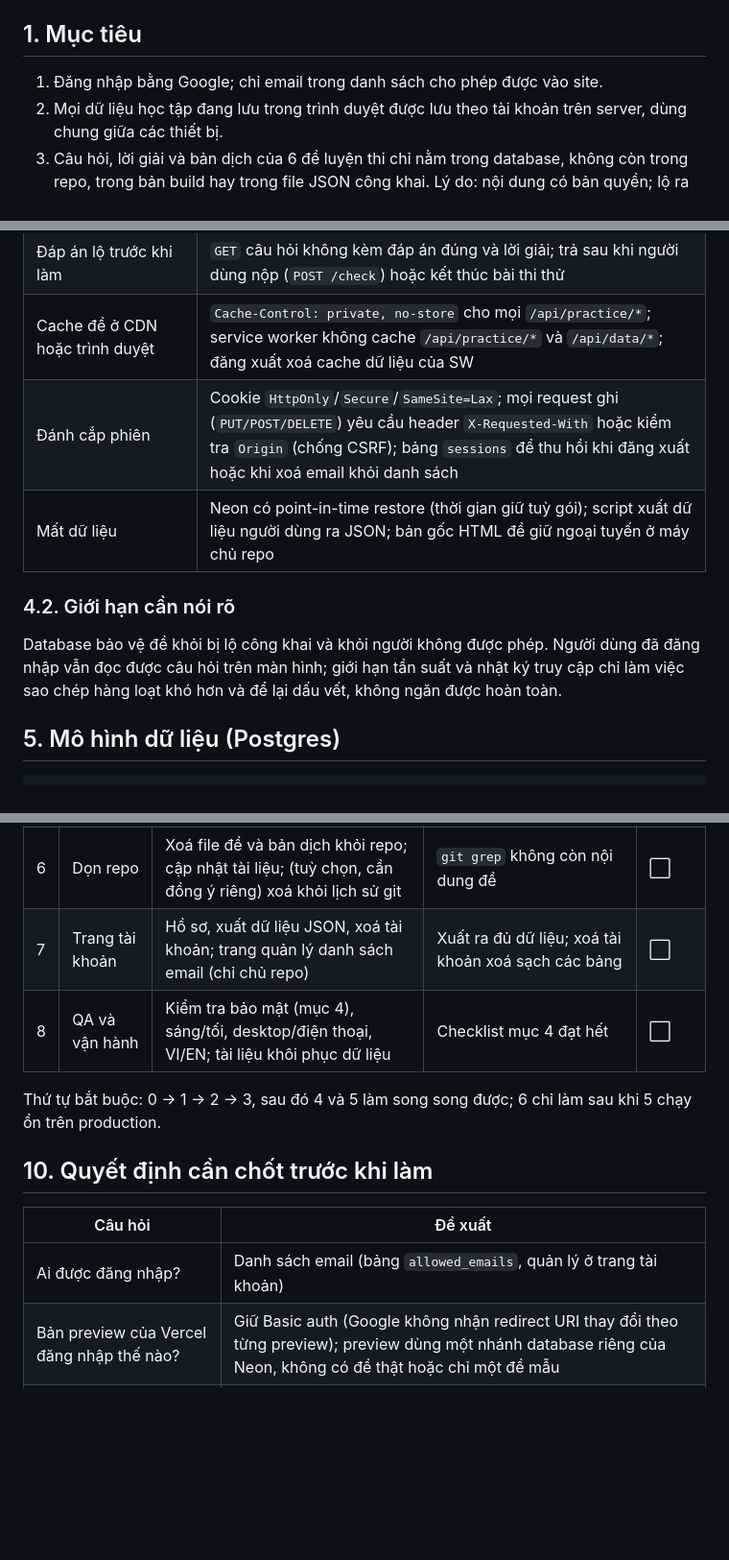
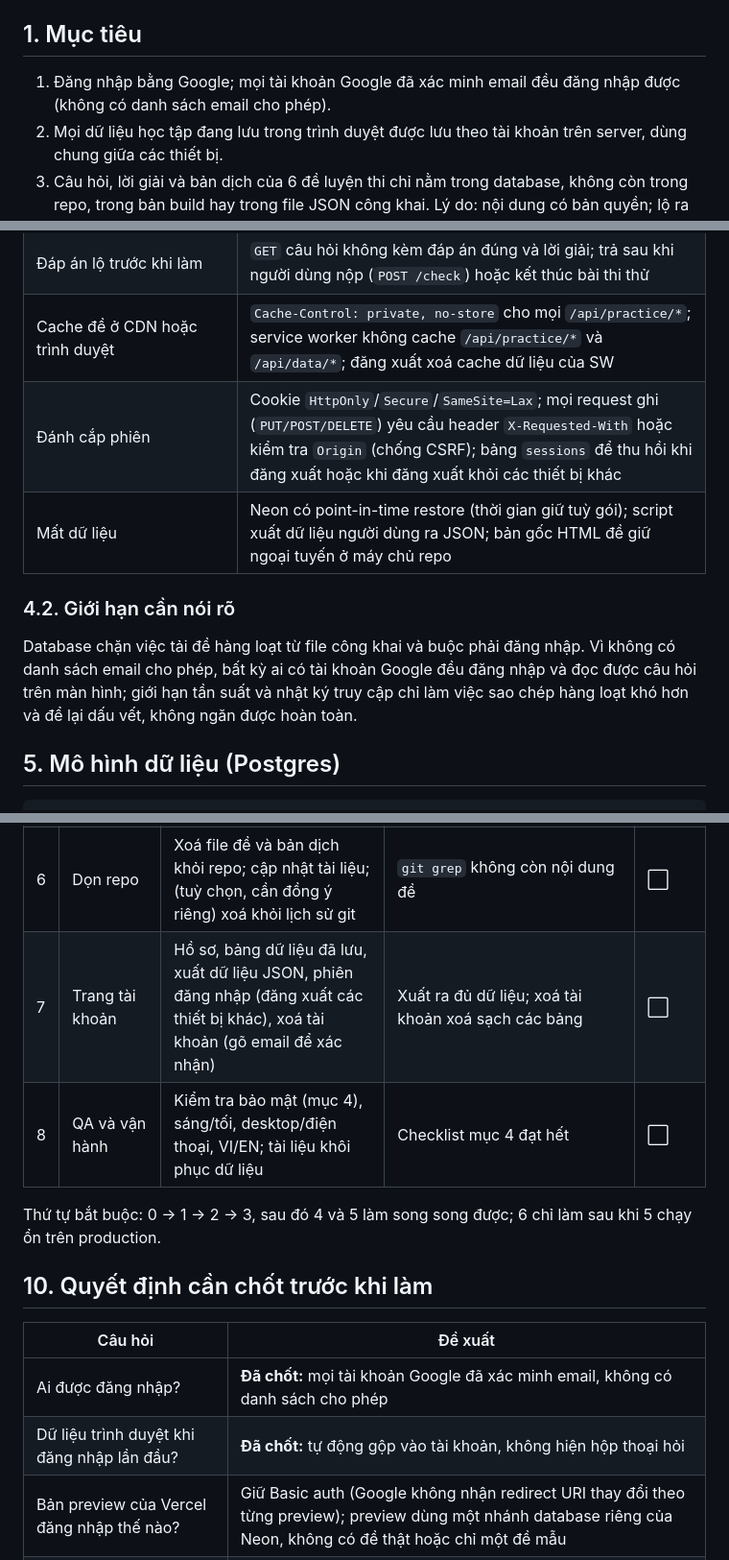
Before and after one commit to thaotm99/AWS, a Markdown page: aws-cloud/PLAN-accounts.md, 3 parts joined by grey strips. Shown at 96% size. Drawn GitHub-style; blank space fills up the shorter version.

```diff
--- a/aws-cloud/PLAN-accounts.md
+++ b/aws-cloud/PLAN-accounts.md
@@ -5,7 +5,7 @@ chỉ merge khi chủ repo đồng ý (xem `CLAUDE.md`).
 
 ## 1. Mục tiêu
 
-1. Đăng nhập bằng Google; chỉ email trong danh sách cho phép được vào site.
+1. Đăng nhập bằng Google; mọi tài khoản Google đã xác minh email đều đăng nhập được (không có danh sách email cho phép).
 2. Mọi dữ liệu học tập đang lưu trong trình duyệt được lưu theo tài khoản trên server, dùng chung giữa các thiết bị.
 3. Câu hỏi, lời giải và bản dịch của 6 đề luyện thi chỉ nằm trong database, không còn trong repo, trong bản build
    hay trong file JSON công khai. Lý do: nội dung có bản quyền; lộ ra ngoài là sự cố nghiêm trọng.
@@ -89,13 +89,13 @@ Trình duyệt ──► Vercel (một domain)
 | Người dùng hợp lệ tải hàng loạt đề | API trả từng câu hoặc từng đề, không có endpoint dump; giới hạn tần suất theo người dùng (bảng `rate_limits` trong Postgres hoặc Vercel Firewall rate limiting); ghi `audit_log` mỗi lần đọc đề |
 | Đáp án lộ trước khi làm | `GET` câu hỏi không kèm đáp án đúng và lời giải; trả sau khi người dùng nộp (`POST /check`) hoặc kết thúc bài thi thử |
 | Cache đề ở CDN hoặc trình duyệt | `Cache-Control: private, no-store` cho mọi `/api/practice/*`; service worker không cache `/api/practice/*` và `/api/data/*`; đăng xuất xoá cache dữ liệu của SW |
-| Đánh cắp phiên | Cookie `HttpOnly`/`Secure`/`SameSite=Lax`; mọi request ghi (`PUT/POST/DELETE`) yêu cầu header `X-Requested-With` hoặc kiểm tra `Origin` (chống CSRF); bảng `sessions` để thu hồi khi đăng xuất hoặc khi xoá email khỏi danh sách |
+| Đánh cắp phiên | Cookie `HttpOnly`/`Secure`/`SameSite=Lax`; mọi request ghi (`PUT/POST/DELETE`) yêu cầu header `X-Requested-With` hoặc kiểm tra `Origin` (chống CSRF); bảng `sessions` để thu hồi khi đăng xuất hoặc khi đăng xuất khỏi các thiết bị khác |
 | Mất dữ liệu | Neon có point-in-time restore (thời gian giữ tuỳ gói); script xuất dữ liệu người dùng ra JSON; bản gốc HTML đề giữ ngoại tuyến ở máy chủ repo |
 
 ### 4.2. Giới hạn cần nói rõ
 
-Database bảo vệ đề khỏi bị lộ công khai và khỏi người không được phép. Người dùng đã đăng nhập vẫn đọc được câu hỏi trên
-màn hình; giới hạn tần suất và nhật ký truy cập chỉ làm việc sao chép hàng loạt khó hơn và để lại dấu vết, không ngăn
+Database chặn việc tải đề hàng loạt từ file công khai và buộc phải đăng nhập. Vì không có danh sách email cho phép, bất kỳ ai
+có tài khoản Google đều đăng nhập và đọc được câu hỏi trên màn hình; giới hạn tần suất và nhật ký truy cập chỉ làm việc sao chép hàng loạt khó hơn và để lại dấu vết, không ngăn
 được hoàn toàn.
 
 ## 5. Mô hình dữ liệu (Postgres)
@@ -236,7 +249,7 @@ Migration viết bằng SQL thuần trong `aws-cloud/site/db/migrations/NNN_*.sq
 | 4 | Dữ liệu người học trên server | `/api/me`, `/api/data*`, `/api/notes/*`; đồng bộ local-first; import lần đầu; SW không cache API | Dữ liệu khớp giữa 2 trình duyệt; offline vẫn dùng được và đồng bộ khi có mạng | ⬜ |
 | 5 | Đề thi trong database | Script nhập đề; manifest; `/api/practice/*` (chấm ở server, giới hạn tần suất, audit log); trang luyện đề tải qua API; bỏ JSON tĩnh | Đủ 390 câu; mọi luồng luyện đề, thi thử, ôn câu sai, bản đồ kỹ năng chạy như cũ; `dist` không còn nội dung đề | ⬜ |
 | 6 | Dọn repo | Xoá file đề và bản dịch khỏi repo; cập nhật tài liệu; (tuỳ chọn, cần đồng ý riêng) xoá khỏi lịch sử git | `git grep` không còn nội dung đề | ⬜ |
-| 7 | Trang tài khoản | Hồ sơ, xuất dữ liệu JSON, xoá tài khoản; trang quản lý danh sách email (chỉ chủ repo) | Xuất ra đủ dữ liệu; xoá tài khoản xoá sạch các bảng | ⬜ |
+| 7 | Trang tài khoản | Hồ sơ, bảng dữ liệu đã lưu, xuất dữ liệu JSON, phiên đăng nhập (đăng xuất các thiết bị khác), xoá tài khoản (gõ email để xác nhận) | Xuất ra đủ dữ liệu; xoá tài khoản xoá sạch các bảng | ⬜ |
 | 8 | QA và vận hành | Kiểm tra bảo mật (mục 4), sáng/tối, desktop/điện thoại, VI/EN; tài liệu khôi phục dữ liệu | Checklist mục 4 đạt hết | ⬜ |
 
 Thứ tự bắt buộc: 0 → 1 → 2 → 3, sau đó 4 và 5 làm song song được; 6 chỉ làm sau khi 5 chạy ổn trên production.
@@ -245,7 +258,8 @@ Thứ tự bắt buộc: 0 → 1 → 2 → 3, sau đó 4 và 5 làm song song đ
 
 | Câu hỏi | Đề xuất |
 |---|---|
-| Ai được đăng nhập? | Danh sách email (bảng `allowed_emails`, quản lý ở trang tài khoản) |
+| Ai được đăng nhập? | **Đã chốt:** mọi tài khoản Google đã xác minh email, không có danh sách cho phép |
+| Dữ liệu trình duyệt khi đăng nhập lần đầu? | **Đã chốt:** tự động gộp vào tài khoản, không hiện hộp thoại hỏi |
 | Bản preview của Vercel đăng nhập thế nào? | Giữ Basic auth (Google không nhận redirect URI thay đổi theo từng preview); preview dùng một nhánh database riêng của Neon, không có đề thật hoặc chỉ một đề mẫu |
 | Giữ đường deploy S3 + CloudFront? | Ngừng; `infra/` giữ lại làm tài liệu tham khảo hoặc xoá |
 | Xoá đề khỏi lịch sử git? | Có, nhưng chỉ sau khi repo đã private và giai đoạn 5 chạy ổn; cần sao lưu repo trước |
```
Also changed, not shown: other parts of aws-cloud/PLAN-accounts.md (+20 -7 lines).
